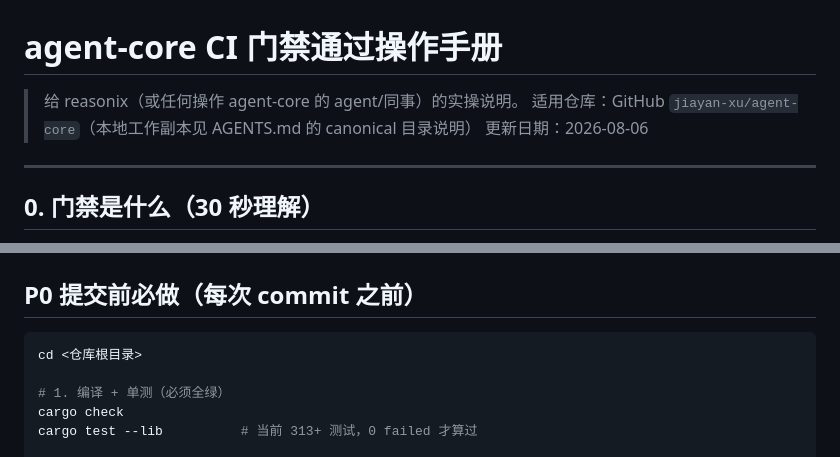
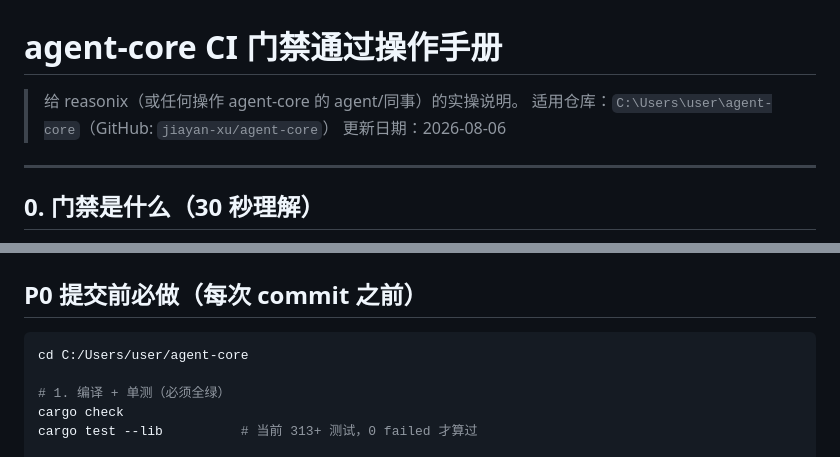
Before and after one commit to jiayan-xu/agent-core, a Markdown page: docs/ci-gate-guide.md, 2 parts joined by grey strips. Rendered like a GitHub page.

````diff
--- a/docs/ci-gate-guide.md
+++ b/docs/ci-gate-guide.md
@@ -1,7 +1,7 @@
 # agent-core CI 门禁通过操作手册
 
 > 给 reasonix（或任何操作 agent-core 的 agent/同事）的实操说明。
-> 适用仓库：GitHub `jiayan-xu/agent-core`（本地工作副本见 AGENTS.md 的 canonical 目录说明）
+> 适用仓库：`C:\Users\user\agent-core`（GitHub: `jiayan-xu/agent-core`）
 > 更新日期：2026-08-06
 
 ---
@@ -25,7 +25,7 @@
 ## P0 提交前必做（每次 commit 之前）
 
 ```bash
-cd <仓库根目录>
+cd C:/Users/user/agent-core
 
 # 1. 编译 + 单测（必须全绿）
 cargo check
````
